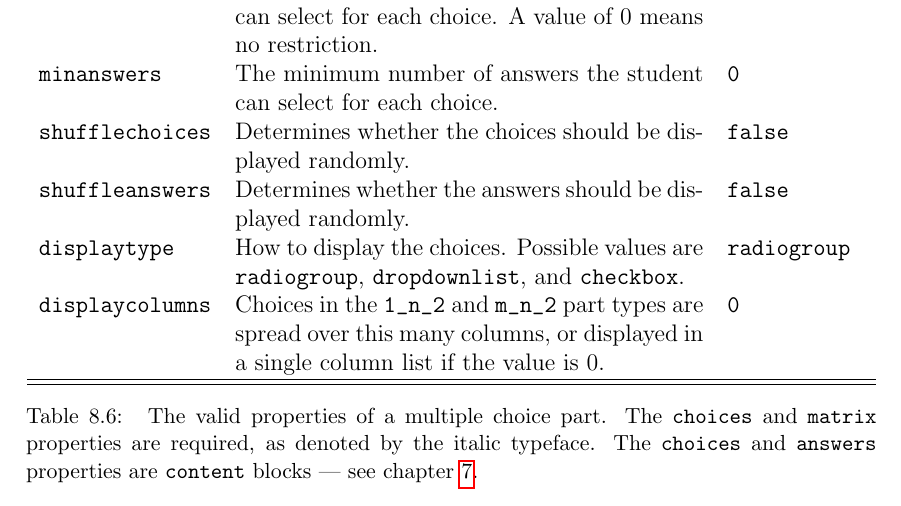
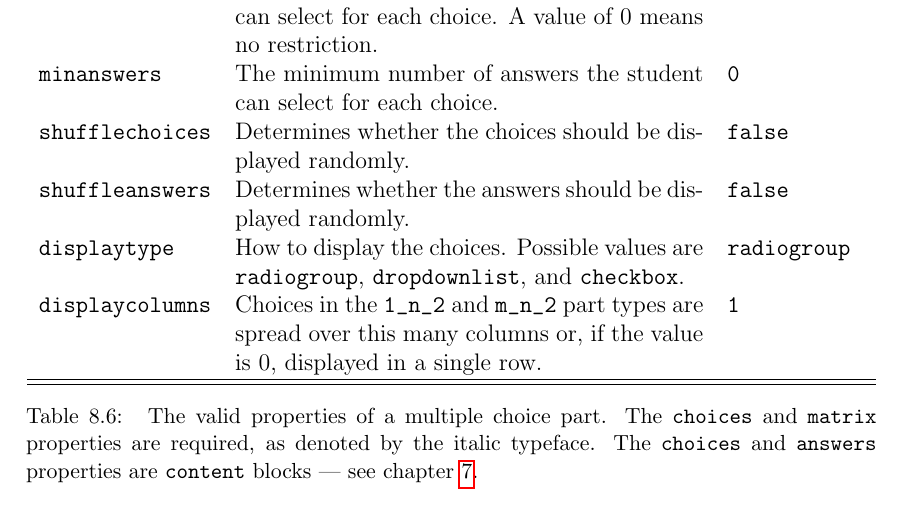
Before and after one commit to numbas/Numbas, a LaTeX document (doc/manual-source/manual.tex, which reads doc/manual-source/questionparts.tex): part of page 52 of 66, cut so that both start at the same text. Compiled offline with pdfLaTeX.

Commit message:
default value for displaycolumns is 1; clarify behaviour in manual.

```diff
--- a/doc/manual-source/questionparts.tex
+++ b/doc/manual-source/questionparts.tex
@@ -529,8 +529,8 @@
       \verb"radiogroup", \verb"dropdownlist", and \verb"checkbox". &
       \verb"radiogroup" \\
       \codeprop{displaycolumns} & Choices in the \verb"1_n_2" and \verb"m_n_2"
-      part types are spread over this many columns, or displayed in a single
-      column list if the value is 0. & \verb"0" \\
+      part types are spread over this many columns or, if the value is 0, displayed in a single
+      row. & \verb"1" \\
       \hline\hline
     \end{tabular}
     \caption{\label{tab:multiple_choice_part}
```
Also changed, not shown: doc/manual.pdf, 1 other file.
